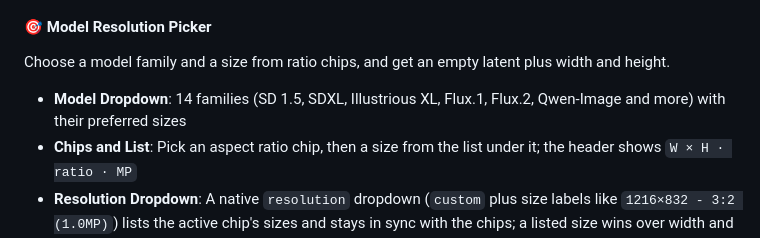
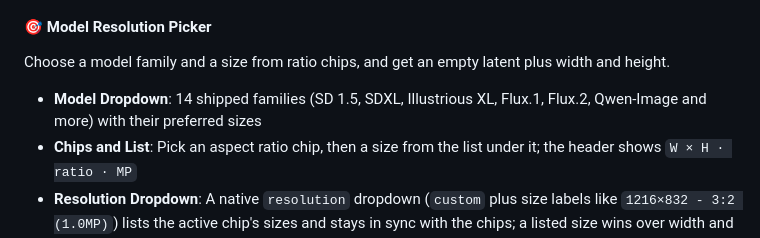
Before and after one commit to ComfyAssets/ComfyUI-KikoTools, a Markdown page: README.md, the part around the change. GitHub-like rendering.

```diff
--- a/README.md
+++ b/README.md
@@ -159,7 +159,7 @@ Advanced empty latent creation with preset support and batch processing capabili
 #### 🎯 Model Resolution Picker
 Choose a model family and a size from ratio chips, and get an empty latent plus width and height.
 
-- **Model Dropdown**: 14 families (SD 1.5, SDXL, Illustrious XL, Flux.1, Flux.2, Qwen-Image and more) with their preferred sizes
+- **Model Dropdown**: 14 shipped families (SD 1.5, SDXL, Illustrious XL, Flux.1, Flux.2, Qwen-Image and more) with their preferred sizes
 - **Chips and List**: Pick an aspect ratio chip, then a size from the list under it; the header shows `W × H · ratio · MP`
 - **Resolution Dropdown**: A native `resolution` dropdown (`custom` plus size labels like `1216×832 - 3:2 (1.0MP)`) lists the active chip's sizes and stays in sync with the chips; a listed size wins over width and height when the node runs
 - **Swap W×H**: Exchanges width and height and lands on the mirrored chip
```
Also changed, not shown: examples/documentation/model_resolution_picker.md (+2 -2 lines), 1 other file.
